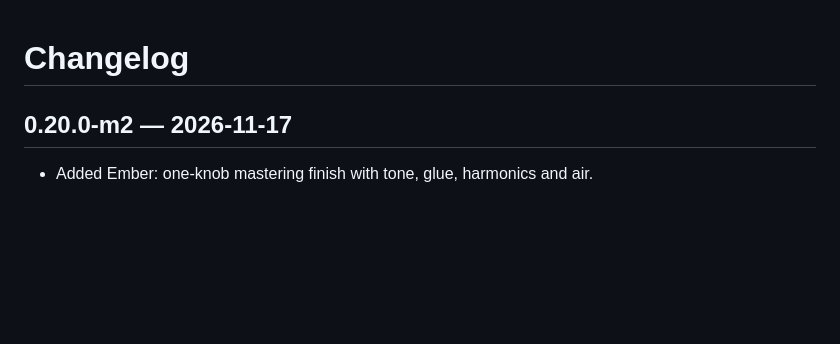
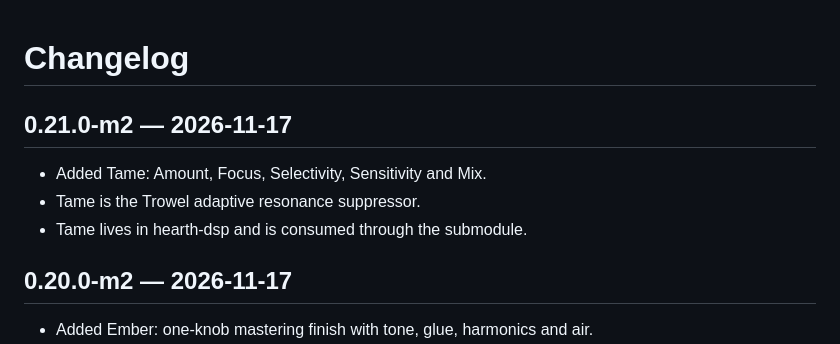
Before and after one commit to tylorismusic-commits/suite-rack, a Markdown page: CHANGELOG.md, the part around the change. Drawn GitHub-style; blank space fills up the shorter version.

```diff
--- a/CHANGELOG.md
+++ b/CHANGELOG.md
@@ -1,4 +1,10 @@
 # Changelog
+
+## 0.21.0-m2 — 2026-11-17
+
+- Added Tame: Amount, Focus, Selectivity, Sensitivity and Mix.
+- Tame is the Trowel adaptive resonance suppressor.
+- Tame lives in hearth-dsp and is consumed through the submodule.
 
 ## 0.20.0-m2 — 2026-11-17
 
```
Also changed, not shown: README.md (+5 -3 lines), docs/rack-about.png, docs/rack-browser-eq.png, docs/rack-tame.png (added), 11 other files.
